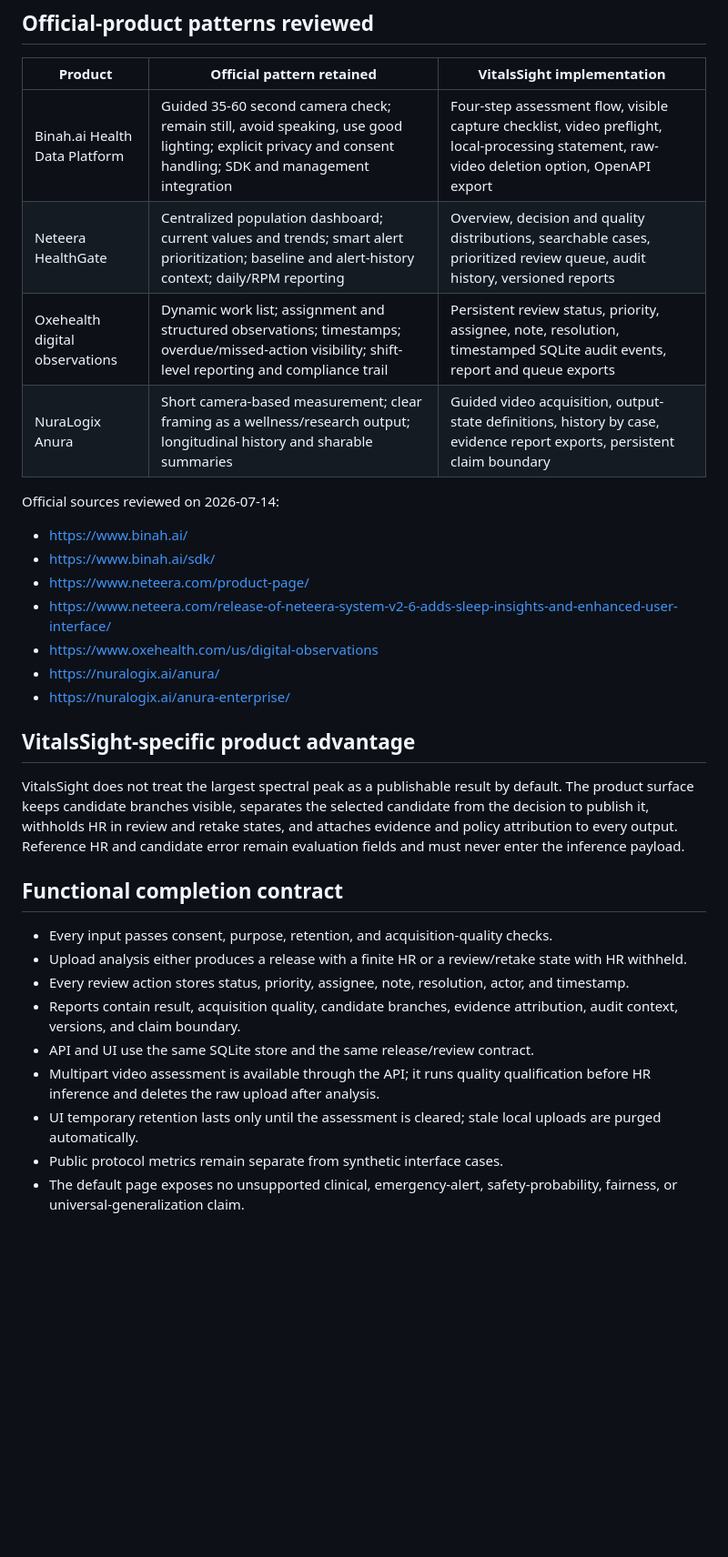
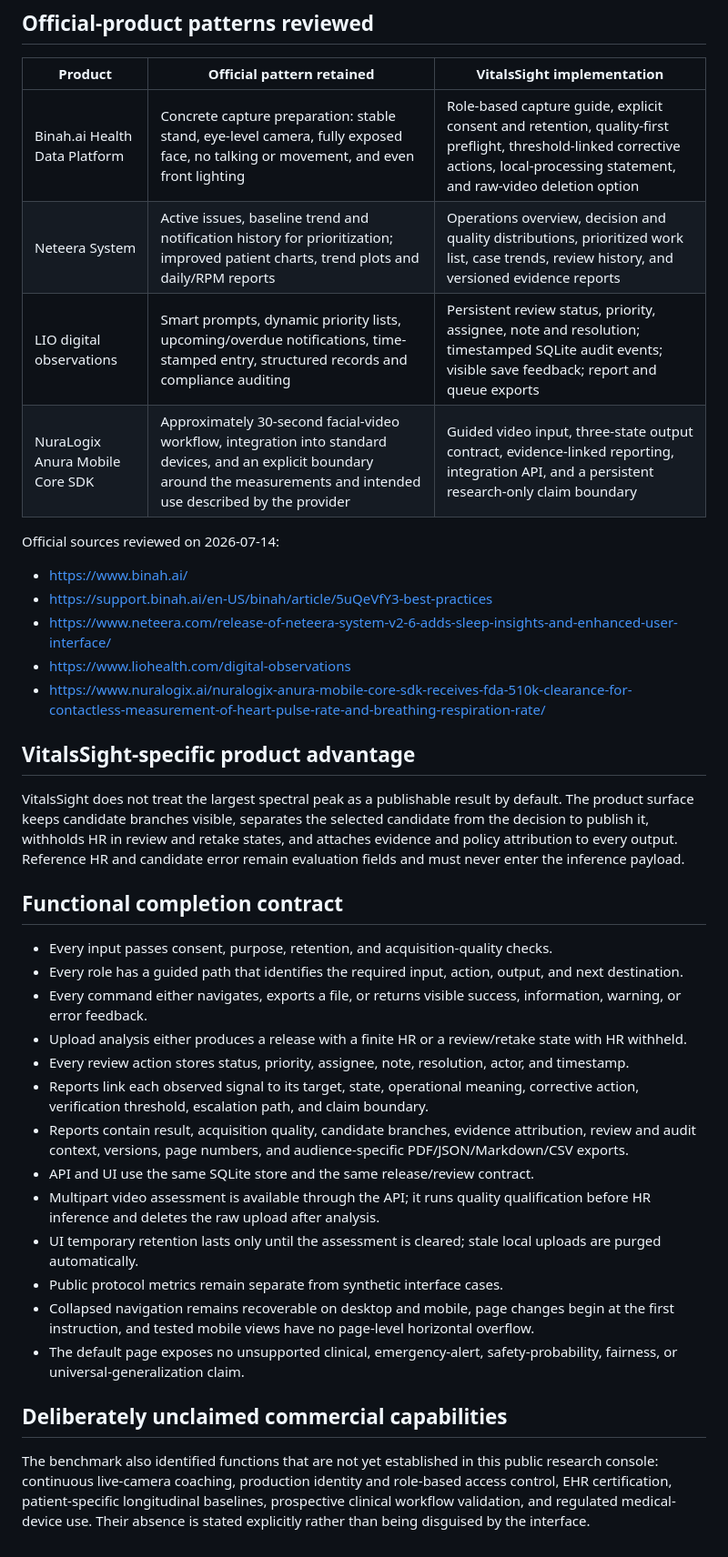
Before and after one commit to ShikiRyo1/VitalsSight-candidate-aware-rPPG, a Markdown page: docs/PRODUCT_BENCHMARK_AND_COMPLETION.md, the part around the change. Shown at 91% size. Drawn GitHub-style; blank space fills up the shorter version.

```diff
--- a/docs/PRODUCT_BENCHMARK_AND_COMPLETION.md
+++ b/docs/PRODUCT_BENCHMARK_AND_COMPLETION.md
@@ -8,20 +8,18 @@ This document records the product patterns used to complete the VitalsSight web
 
 | Product | Official pattern retained | VitalsSight implementation |
 |---|---|---|
-| Binah.ai Health Data Platform | Guided 35-60 second camera check; remain still, avoid speaking, use good lighting; explicit privacy and consent handling; SDK and management integration | Four-step assessment flow, visible capture checklist, video preflight, local-processing statement, raw-video deletion option, OpenAPI export |
-| Neteera HealthGate | Centralized population dashboard; current values and trends; smart alert prioritization; baseline and alert-history context; daily/RPM reporting | Overview, decision and quality distributions, searchable cases, prioritized review queue, audit history, versioned reports |
-| Oxehealth digital observations | Dynamic work list; assignment and structured observations; timestamps; overdue/missed-action visibility; shift-level reporting and compliance trail | Persistent review status, priority, assignee, note, resolution, timestamped SQLite audit events, report and queue exports |
-| NuraLogix Anura | Short camera-based measurement; clear framing as a wellness/research output; longitudinal history and sharable summaries | Guided video acquisition, output-state definitions, history by case, evidence report exports, persistent claim boundary |
+| Binah.ai Health Data Platform | Concrete capture preparation: stable stand, eye-level camera, fully exposed face, no talking or movement, and even front lighting | Role-based capture guide, explicit consent and retention, quality-first preflight, threshold-linked corrective actions, local-processing statement, and raw-video deletion option |
+| Neteera System | Active issues, baseline trend and notification history for prioritization; improved patient charts, trend plots and daily/RPM reports | Operations overview, decision and quality distributions, prioritized work list, case trends, review history, and versioned evidence reports |
+| LIO digital observations | Smart prompts, dynamic priority lists, upcoming/overdue notifications, time-stamped entry, structured records and compliance auditing | Persistent review status, priority, assignee, note and resolution; timestamped SQLite audit events; visible save feedback; report and queue exports |
+| NuraLogix Anura Mobile Core SDK | Approximately 30-second facial-video workflow, integration into standard devices, and an explicit boundary around the measurements and intended use described by the provider | Guided video input, three-state output contract, evidence-linked reporting, integration API, and a persistent research-only claim boundary |
 
 Official sources reviewed on 2026-07-14:
 
 - https://www.binah.ai/
-- https://www.binah.ai/sdk/
-- https://www.neteera.com/product-page/
+- https://support.binah.ai/en-US/binah/article/5uQeVfY3-best-practices
 - https://www.neteera.com/release-of-neteera-system-v2-6-adds-sleep-insights-and-enhanced-user-interface/
-- https://www.oxehealth.com/us/digital-observations
-- https://nuralogix.ai/anura/
-- https://nuralogix.ai/anura-enterprise/
+- https://www.liohealth.com/digital-observations
+- https://www.nuralogix.ai/nuralogix-anura-mobile-core-sdk-receives-fda-510k-clearance-for-contactless-measurement-of-heart-pulse-rate-and-breathing-respiration-rate/
 
 ## VitalsSight-specific product advantage
 
@@ -30,11 +28,19 @@ VitalsSight does not treat the largest spectral peak as a publishable result by
 ## Functional completion contract
 
 - Every input passes consent, purpose, retention, and acquisition-quality checks.
+- Every role has a guided path that identifies the required input, action, output, and next destination.
+- Every command either navigates, exports a file, or returns visible success, information, warning, or error feedback.
 - Upload analysis either produces a release with a finite HR or a review/retake state with HR withheld.
 - Every review action stores status, priority, assignee, note, resolution, actor, and timestamp.
-- Reports contain result, acquisition quality, candidate branches, evidence attribution, audit context, versions, and claim boundary.
+- Reports link each observed signal to its target, state, operational meaning, corrective action, verification threshold, escalation path, and claim boundary.
+- Reports contain result, acquisition quality, candidate branches, evidence attribution, review and audit context, versions, page numbers, and audience-specific PDF/JSON/Markdown/CSV exports.
 - API and UI use the same SQLite store and the same release/review contract.
 - Multipart video assessment is available through the API; it runs quality qualification before HR inference and deletes the raw upload after analysis.
 - UI temporary retention lasts only until the assessment is cleared; stale local uploads are purged automatically.
 - Public protocol metrics remain separate from synthetic interface cases.
+- Collapsed navigation remains recoverable on desktop and mobile, page changes begin at the first instruction, and tested mobile views have no page-level horizontal overflow.
 - The default page exposes no unsupported clinical, emergency-alert, safety-probability, fairness, or universal-generalization claim.
+
+## Deliberately unclaimed commercial capabilities
+
+The benchmark also identified functions that are not yet established in this public research console: continuous live-camera coaching, production identity and role-based access control, EHR certification, patient-specific longitudinal baselines, prospective clinical workflow validation, and regulated medical-device use. Their absence is stated explicitly rather than being disguised by the interface.
```
Also changed, not shown: README.md (+2 -2 lines), docs/PRODUCT_QA_REPORT.md (+17 -3 lines), docs/assets/product-console-overview.png, 4 other files.
